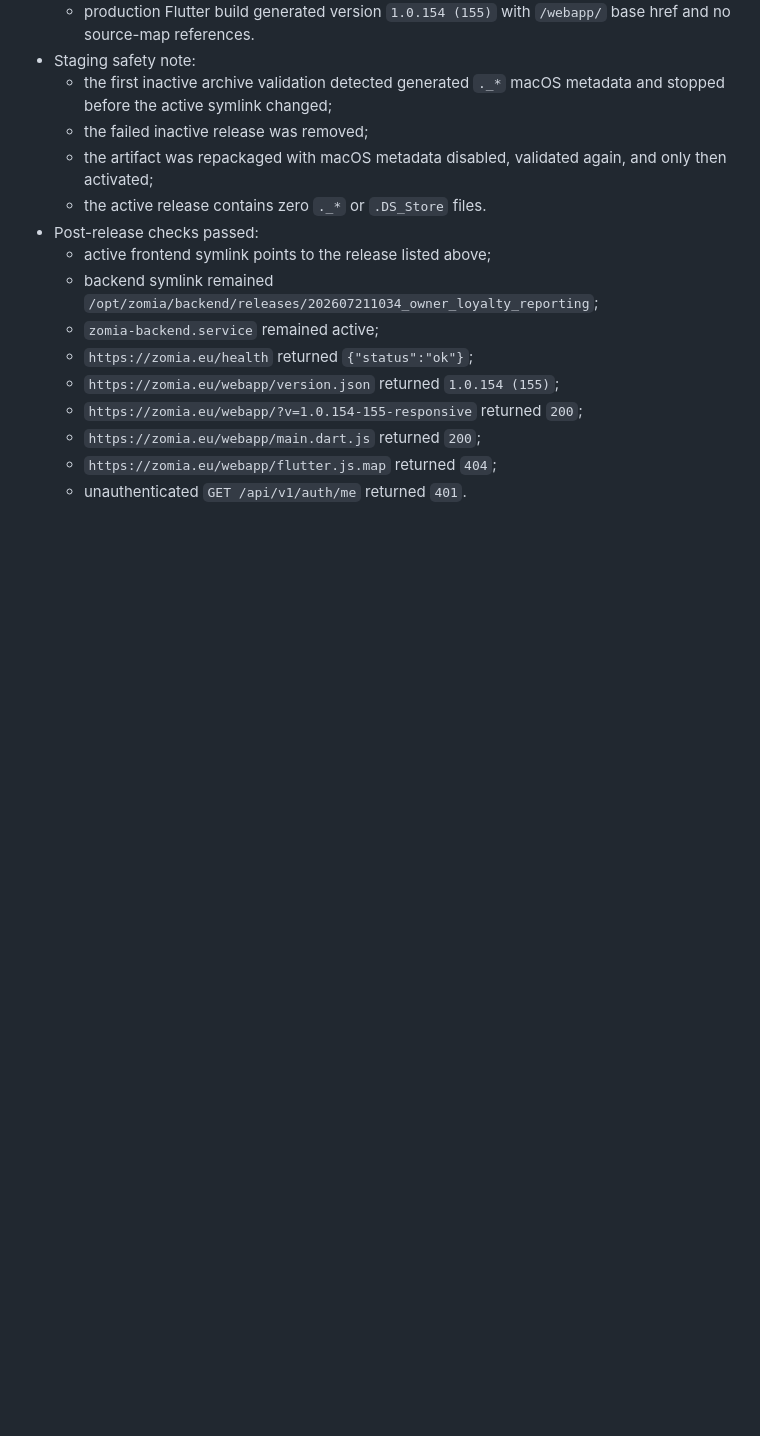
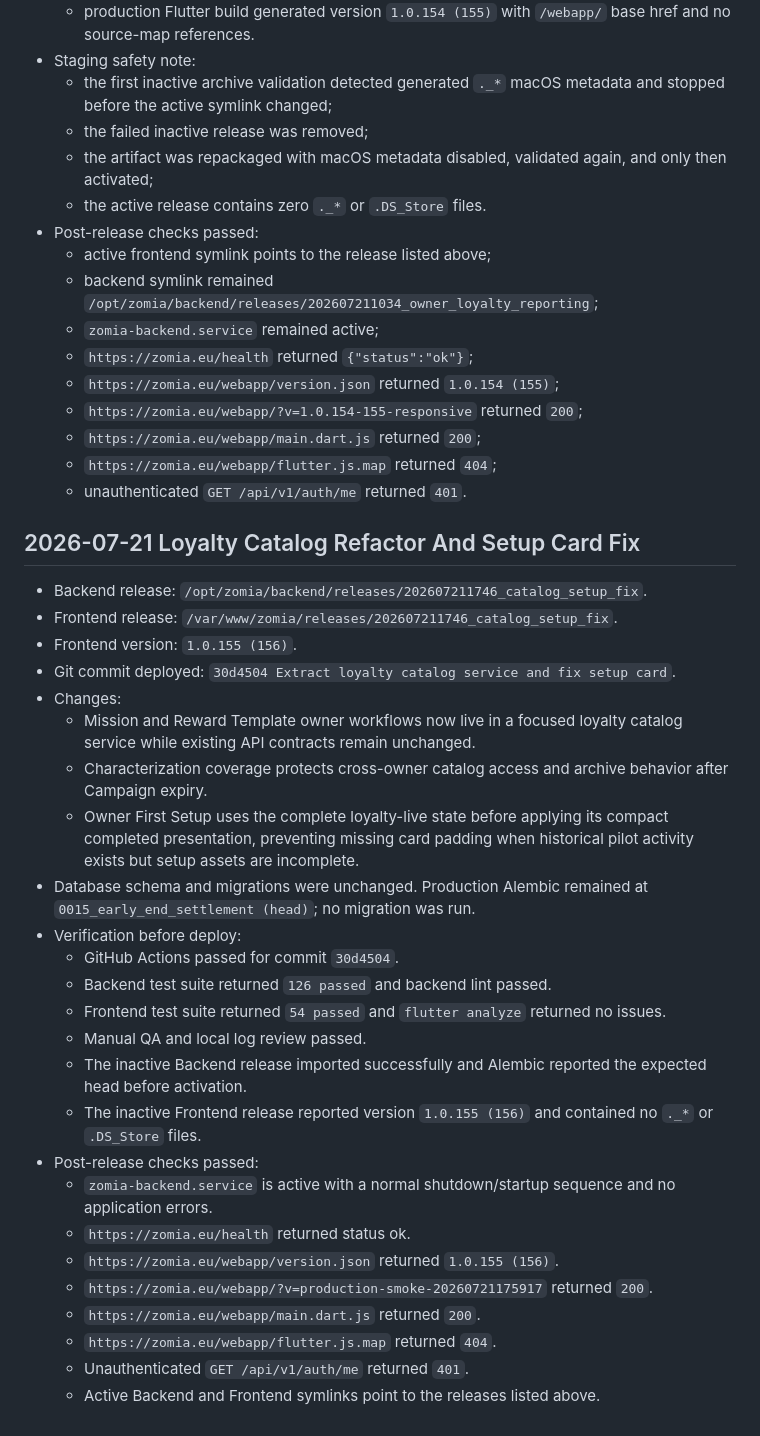
Before and after one commit to abiyarilangeroudi-sudo/zomia, a Markdown page: Docs/deployment/production-operations-checklist.md, the part around the change. Rendered like a GitHub page; blank space fills up the shorter version.

Commit message:
Record catalog setup fix deployment

```diff
--- a/Docs/deployment/production-operations-checklist.md
+++ b/Docs/deployment/production-operations-checklist.md
@@ -1209,3 +1209,31 @@ Open production decisions are tracked in:
   - `https://zomia.eu/webapp/main.dart.js` returned `200`;
   - `https://zomia.eu/webapp/flutter.js.map` returned `404`;
   - unauthenticated `GET /api/v1/auth/me` returned `401`.
+
+## 2026-07-21 Loyalty Catalog Refactor And Setup Card Fix
+
+- Backend release: `/opt/zomia/backend/releases/202607211746_catalog_setup_fix`.
+- Frontend release: `/var/www/zomia/releases/202607211746_catalog_setup_fix`.
+- Frontend version: `1.0.155 (156)`.
+- Git commit deployed: `30d4504 Extract loyalty catalog service and fix setup card`.
+- Changes:
+  - Mission and Reward Template owner workflows now live in a focused loyalty catalog service while existing API contracts remain unchanged.
+  - Characterization coverage protects cross-owner catalog access and archive behavior after Campaign expiry.
+  - Owner First Setup uses the complete loyalty-live state before applying its compact completed presentation, preventing missing card padding when historical pilot activity exists but setup assets are incomplete.
+- Database schema and migrations were unchanged. Production Alembic remained at `0015_early_end_settlement (head)`; no migration was run.
+- Verification before deploy:
+  - GitHub Actions passed for commit `30d4504`.
+  - Backend test suite returned `126 passed` and backend lint passed.
+  - Frontend test suite returned `54 passed` and `flutter analyze` returned no issues.
+  - Manual QA and local log review passed.
+  - The inactive Backend release imported successfully and Alembic reported the expected head before activation.
+  - The inactive Frontend release reported version `1.0.155 (156)` and contained no `._*` or `.DS_Store` files.
+- Post-release checks passed:
+  - `zomia-backend.service` is active with a normal shutdown/startup sequence and no application errors.
+  - `https://zomia.eu/health` returned status ok.
+  - `https://zomia.eu/webapp/version.json` returned `1.0.155 (156)`.
+  - `https://zomia.eu/webapp/?v=production-smoke-20260721175917` returned `200`.
+  - `https://zomia.eu/webapp/main.dart.js` returned `200`.
+  - `https://zomia.eu/webapp/flutter.js.map` returned `404`.
+  - Unauthenticated `GET /api/v1/auth/me` returned `401`.
+  - Active Backend and Frontend symlinks point to the releases listed above.
```
